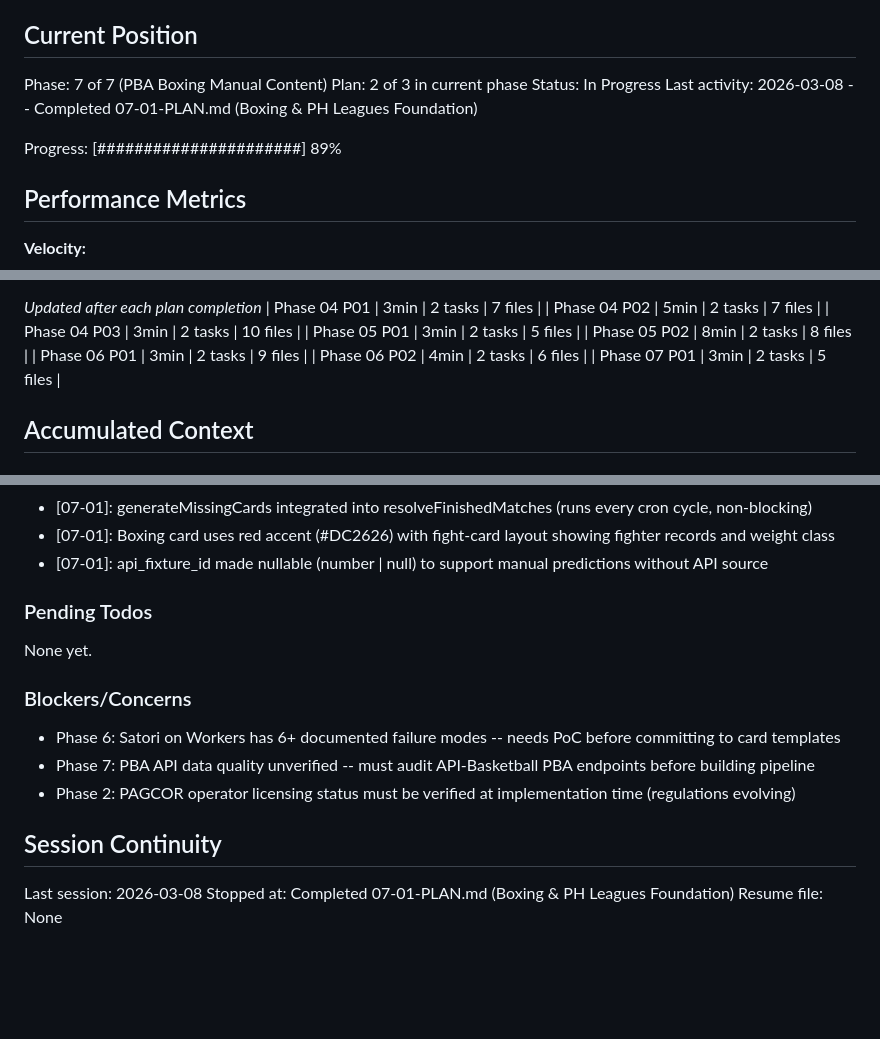
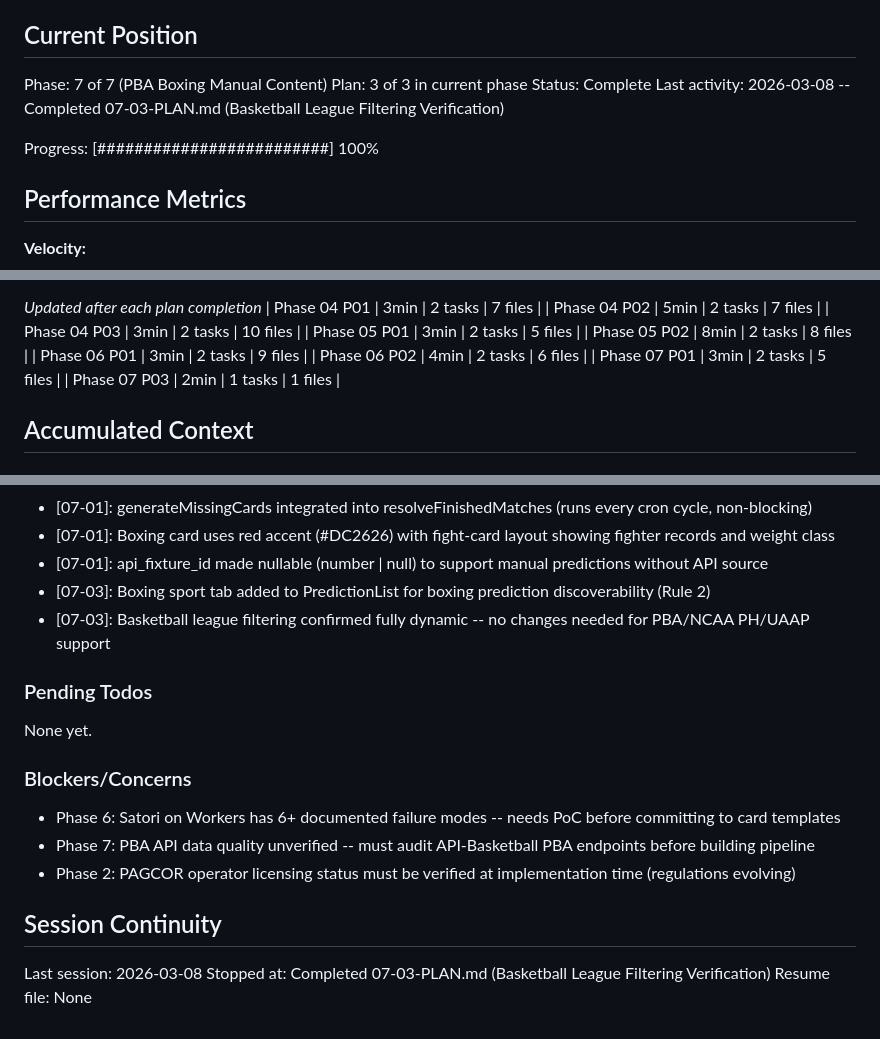
Before and after one commit to manueljcmatos/mytaya, a Markdown page: .planning/STATE.md, 3 parts joined by grey strips. Drawn GitHub-style; blank space fills up the shorter version.

Commit message:
docs(07-03): complete basketball league filtering verification plan
Co-Authored-By: Claude Opus 4.6 <noreply@anthropic.com>

```diff
--- a/.planning/STATE.md
+++ b/.planning/STATE.md
@@ -10,11 +10,11 @@ See: .planning/PROJECT.md (updated 2026-03-07)
 ## Current Position
 
 Phase: 7 of 7 (PBA Boxing Manual Content)
-Plan: 2 of 3 in current phase
-Status: In Progress
-Last activity: 2026-03-08 -- Completed 07-01-PLAN.md (Boxing & PH Leagues Foundation)
+Plan: 3 of 3 in current phase
+Status: Complete
+Last activity: 2026-03-08 -- Completed 07-03-PLAN.md (Basketball League Filtering Verification)
 
-Progress: [######################] 89%
+Progress: [#########################] 100%
 
 ## Performance Metrics
 
@@ -44,6 +44,7 @@ Progress: [######################] 89%
 | Phase 06 P01 | 3min | 2 tasks | 9 files |
 | Phase 06 P02 | 4min | 2 tasks | 6 files |
 | Phase 07 P01 | 3min | 2 tasks | 5 files |
+| Phase 07 P03 | 2min | 1 tasks | 1 files |
 
 ## Accumulated Context
 
@@ -121,6 +122,8 @@ Recent decisions affecting current work:
 - [07-01]: generateMissingCards integrated into resolveFinishedMatches (runs every cron cycle, non-blocking)
 - [07-01]: Boxing card uses red accent (#DC2626) with fight-card layout showing fighter records and weight class
 - [07-01]: api_fixture_id made nullable (number | null) to support manual predictions without API source
+- [07-03]: Boxing sport tab added to PredictionList for boxing prediction discoverability (Rule 2)
+- [07-03]: Basketball league filtering confirmed fully dynamic -- no changes needed for PBA/NCAA PH/UAAP support
 
 ### Pending Todos
 
@@ -135,5 +138,5 @@ None yet.
 ## Session Continuity
 
 Last session: 2026-03-08
-Stopped at: Completed 07-01-PLAN.md (Boxing & PH Leagues Foundation)
+Stopped at: Completed 07-03-PLAN.md (Basketball League Filtering Verification)
 Resume file: None
```
Also changed, not shown: .planning/REQUIREMENTS.md (+2 -2 lines), 1 other file.
